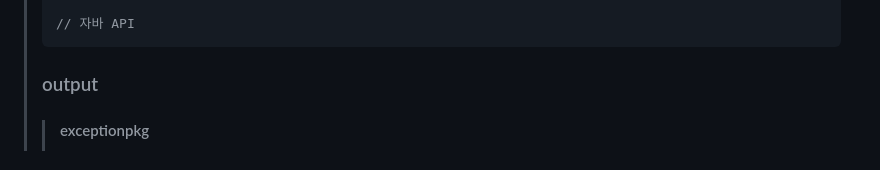
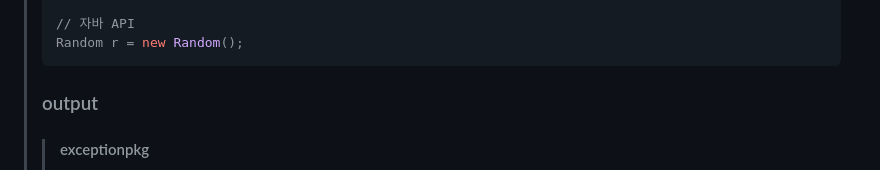
Before and after one commit to DahyeonS/Java_Python_Lecture, a Markdown page: README.md, the part around the change. Rendered like a GitHub page.

````diff
--- a/README.md
+++ b/README.md
@@ -449,6 +449,7 @@
 > }
 >
 > // 자바 API
+> Random r = new Random();
 > ```
 > ### output
 >> #### exceptionpkg
````
